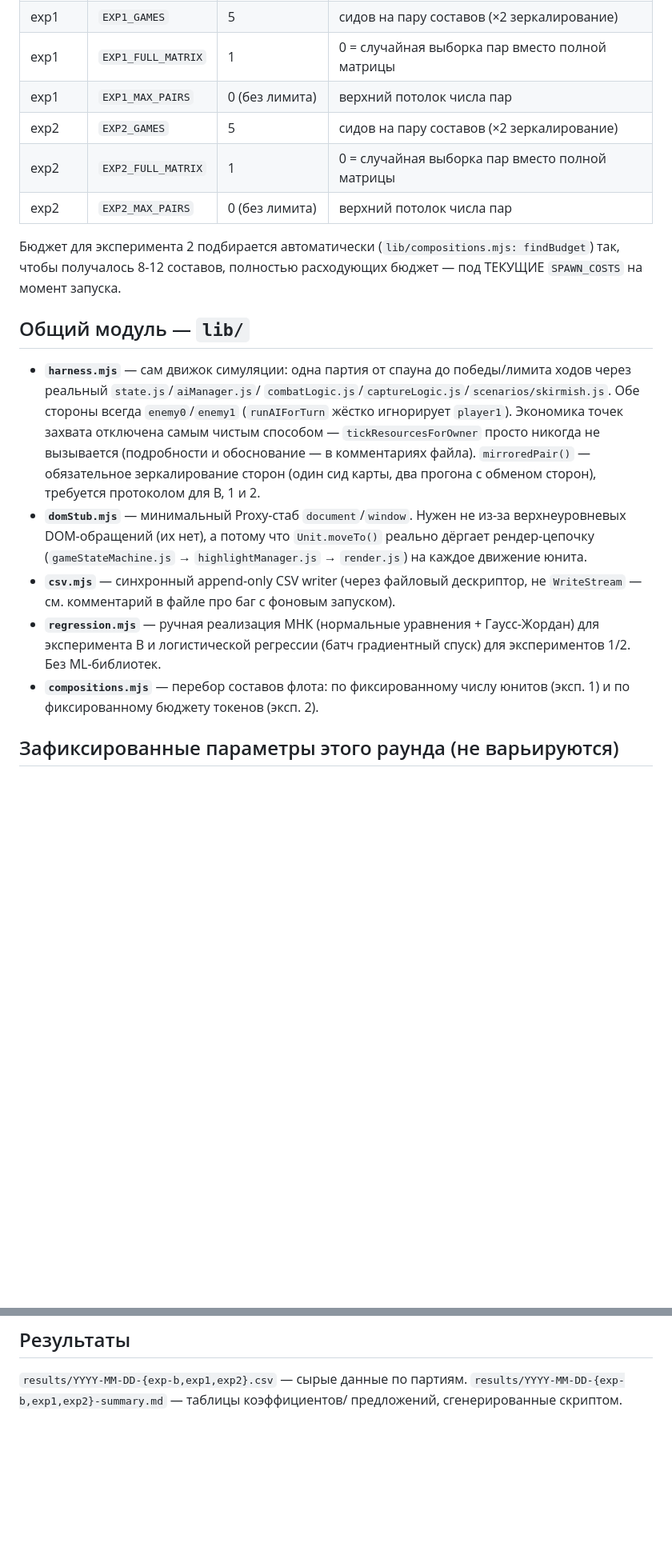
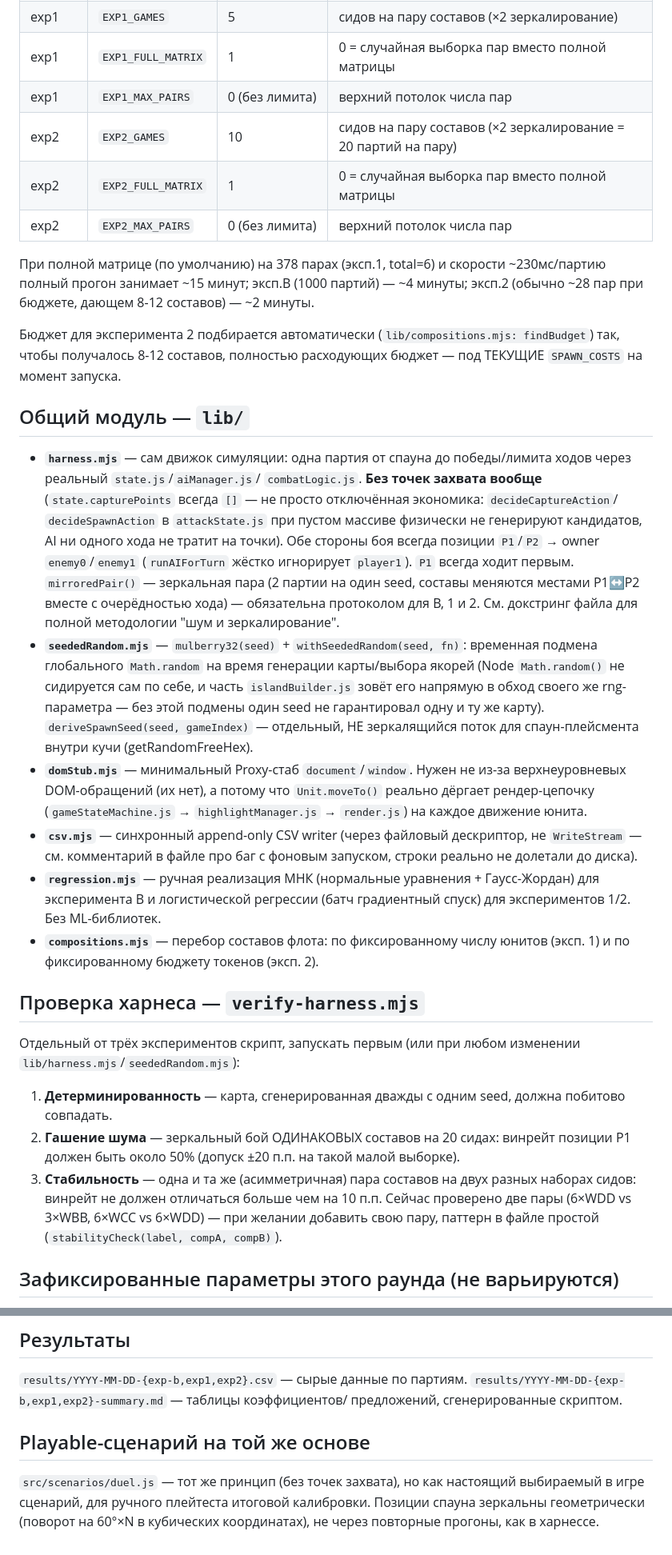
Before and after one commit to AssaHop/4XTakeTwo, a Markdown page: scripts/balance/README.md, 2 parts joined by grey strips. Shown at 80% size. Drawn GitHub-style; blank space fills up the shorter version.

```diff
--- a/scripts/balance/README.md
+++ b/scripts/balance/README.md
@@ -36,9 +44,14 @@ node scripts/balance/exp2-composition-equal-budget.mjs
 | exp1 | `EXP1_GAMES` | 5 | сидов на пару составов (×2 зеркалирование) |
 | exp1 | `EXP1_FULL_MATRIX` | 1 | 0 = случайная выборка пар вместо полной матрицы |
 | exp1 | `EXP1_MAX_PAIRS` | 0 (без лимита) | верхний потолок числа пар |
-| exp2 | `EXP2_GAMES` | 5 | сидов на пару составов (×2 зеркалирование) |
+| exp2 | `EXP2_GAMES` | 10 | сидов на пару составов (×2 зеркалирование = 20 партий на пару) |
 | exp2 | `EXP2_FULL_MATRIX` | 1 | 0 = случайная выборка пар вместо полной матрицы |
 | exp2 | `EXP2_MAX_PAIRS` | 0 (без лимита) | верхний потолок числа пар |
+
+При полной матрице (по умолчанию) на 378 парах (эксп.1, total=6) и
+скорости ~230мс/партию полный прогон занимает ~15 минут; эксп.B (1000
+партий) — ~4 минуты; эксп.2 (обычно ~28 пар при бюджете, дающем 8-12
+составов) — ~2 минуты.
 
 Бюджет для эксперимента 2 подбирается автоматически (`lib/compositions.mjs:
 findBudget`) так, чтобы получалось 8-12 составов, полностью расходующих
@@ -48,24 +61,51 @@ findBudget`) так, чтобы получалось 8-12 составов, по
 
 - **`harness.mjs`** — сам движок симуляции: одна партия от спауна до
   победы/лимита ходов через реальный `state.js`/`aiManager.js`/
-  `combatLogic.js`/`captureLogic.js`/`scenarios/skirmish.js`. Обе стороны
-  всегда `enemy0`/`enemy1` (`runAIForTurn` жёстко игнорирует `player1`).
-  Экономика точек захвата отключена самым чистым способом — `tickResourcesForOwner`
-  просто никогда не вызывается (подробности и обоснование — в комментариях
-  файла). `mirroredPair()` — обязательное зеркалирование сторон (один сид
-  карты, два прогона с обменом сторон), требуется протоколом для B, 1 и 2.
+  `combatLogic.js`. **Без точек захвата вообще** (`state.capturePoints`
+  всегда `[]` — не просто отключённая экономика: `decideCaptureAction`/
+  `decideSpawnAction` в `attackState.js` при пустом массиве физически не
+  генерируют кандидатов, AI ни одного хода не тратит на точки). Обе
+  стороны боя всегда позиции `P1`/`P2` → owner `enemy0`/`enemy1`
+  (`runAIForTurn` жёстко игнорирует `player1`). `P1` всегда ходит первым.
+  `mirroredPair()` — зеркальная пара (2 партии на один seed, составы
+  меняются местами P1↔P2 вместе с очерёдностью хода) — обязательна
+  протоколом для B, 1 и 2. См. докстринг файла для полной методологии
+  "шум и зеркалирование".
+- **`seededRandom.mjs`** — `mulberry32(seed)` + `withSeededRandom(seed,
+  fn)`: временная подмена глобального `Math.random` на время генерации
+  карты/выбора якорей (Node `Math.random()` не сидируется сам по себе, и
+  часть `islandBuilder.js` зовёт его напрямую в обход своего же
+  rng-параметра — без этой подмены один seed не гарантировал одну и ту же
+  карту). `deriveSpawnSeed(seed, gameIndex)` — отдельный, НЕ зеркалящийся
+  поток для спаун-плейсмента внутри кучи (getRandomFreeHex).
 - **`domStub.mjs`** — минимальный Proxy-стаб `document`/`window`. Нужен не
   из-за верхнеуровневых DOM-обращений (их нет), а потому что
   `Unit.moveTo()` реально дёргает рендер-цепочку (`gameStateMachine.js` →
   `highlightManager.js` → `render.js`) на каждое движение юнита.
 - **`csv.mjs`** — синхронный append-only CSV writer (через файловый
   дескриптор, не `WriteStream` — см. комментарий в файле про баг с фоновым
-  запуском).
+  запуском, строки реально не долетали до диска).
 - **`regression.mjs`** — ручная реализация МНК (нормальные уравнения +
   Гаусс-Жордан) для эксперимента B и логистической регрессии (батч
   градиентный спуск) для экспериментов 1/2. Без ML-библиотек.
 - **`compositions.mjs`** — перебор составов флота: по фиксированному числу
   юнитов (эксп. 1) и по фиксированному бюджету токенов (эксп. 2).
+
+## Проверка харнеса — `verify-harness.mjs`
+
+Отдельный от трёх экспериментов скрипт, запускать первым (или при любом
+изменении `lib/harness.mjs`/`seededRandom.mjs`):
+
+1. **Детерминированность** — карта, сгенерированная дважды с одним seed,
+   должна побитово совпадать.
+2. **Гашение шума** — зеркальный бой ОДИНАКОВЫХ составов на 20 сидах:
+   винрейт позиции P1 должен быть около 50% (допуск ±20 п.п. на такой
+   малой выборке).
+3. **Стабильность** — одна и та же (асимметричная) пара составов на двух
+   разных наборах сидов: винрейт не должен отличаться больше чем на
+   10 п.п. Сейчас проверено две пары (6×WDD vs 3×WBB, 6×WCC vs 6×WDD) —
+   при желании добавить свою пару, паттерн в файле простой
+   (`stabilityCheck(label, compA, compB)`).
 
 ## Зафиксированные параметры этого раунда (не варьируются)
 
@@ -81,3 +121,10 @@ findBudget`) так, чтобы получалось 8-12 составов, по
 `results/YYYY-MM-DD-{exp-b,exp1,exp2}.csv` — сырые данные по партиям.
 `results/YYYY-MM-DD-{exp-b,exp1,exp2}-summary.md` — таблицы коэффициентов/
 предложений, сгенерированные скриптом.
+
+## Playable-сценарий на той же основе
+
+`src/scenarios/duel.js` — тот же принцип (без точек захвата), но как
+настоящий выбираемый в игре сценарий, для ручного плейтеста итоговой
+калибровки. Позиции спауна зеркальны геометрически (поворот на 60°×N в
+кубических координатах), не через повторные прогоны, как в харнессе.
```
Also changed, not shown: other parts of scripts/balance/README.md (+12 -4 lines), docs/sessions/2026-09-25-session12.md (added, +165 -0 lines).
